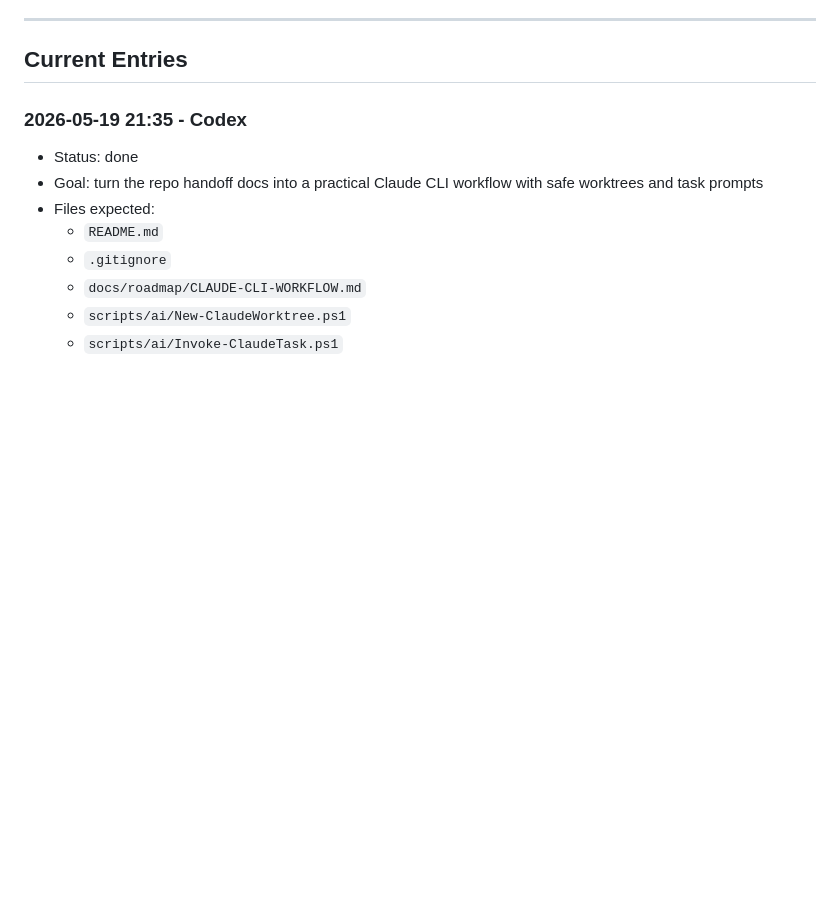
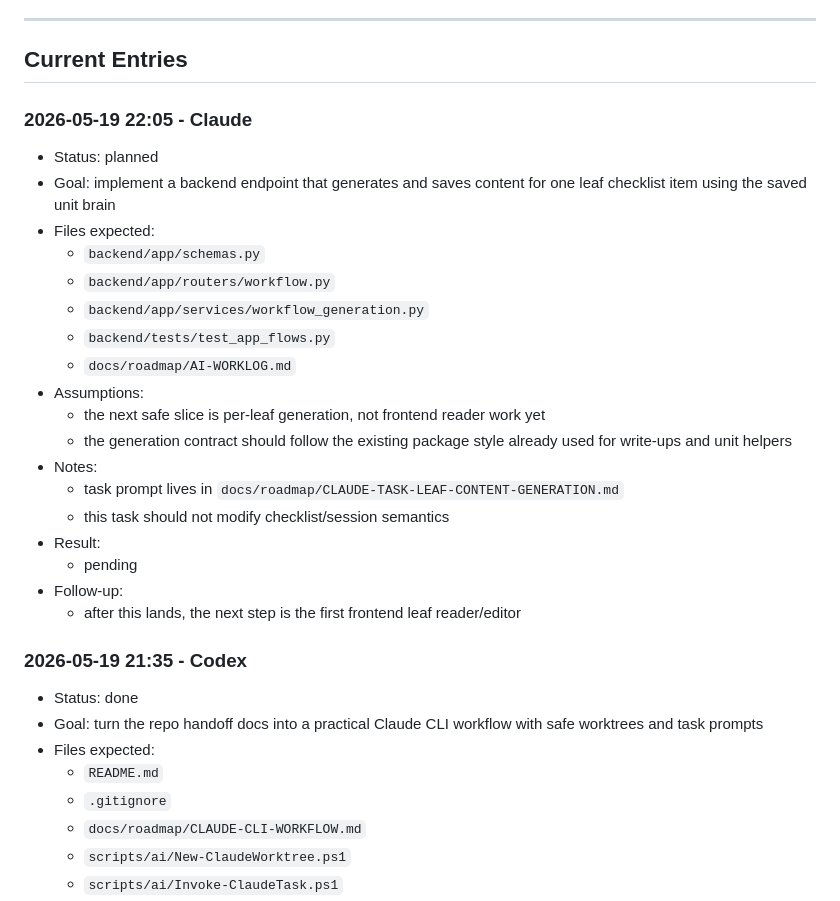
Before and after one commit to daseknahri/teacher, a Markdown page: docs/roadmap/AI-WORKLOG.md, the part around the change. Drawn GitHub-style; blank space fills up the shorter version.

Commit message:
Add Claude leaf content generation task

```diff
--- a/docs/roadmap/AI-WORKLOG.md
+++ b/docs/roadmap/AI-WORKLOG.md
@@ -37,6 +37,27 @@ Keep entries short and factual.
 ---
 
 ## Current Entries
+
+### 2026-05-19 22:05 - Claude
+
+- Status: planned
+- Goal: implement a backend endpoint that generates and saves content for one leaf checklist item using the saved unit brain
+- Files expected:
+  - `backend/app/schemas.py`
+  - `backend/app/routers/workflow.py`
+  - `backend/app/services/workflow_generation.py`
+  - `backend/tests/test_app_flows.py`
+  - `docs/roadmap/AI-WORKLOG.md`
+- Assumptions:
+  - the next safe slice is per-leaf generation, not frontend reader work yet
+  - the generation contract should follow the existing package style already used for write-ups and unit helpers
+- Notes:
+  - task prompt lives in `docs/roadmap/CLAUDE-TASK-LEAF-CONTENT-GENERATION.md`
+  - this task should not modify checklist/session semantics
+- Result:
+  - pending
+- Follow-up:
+  - after this lands, the next step is the first frontend leaf reader/editor
 
 ### 2026-05-19 21:35 - Codex
 
```
Also changed, not shown: docs/roadmap/CLAUDE-TASK-LEAF-CONTENT-GENERATION.md (added, +147 -0 lines).
